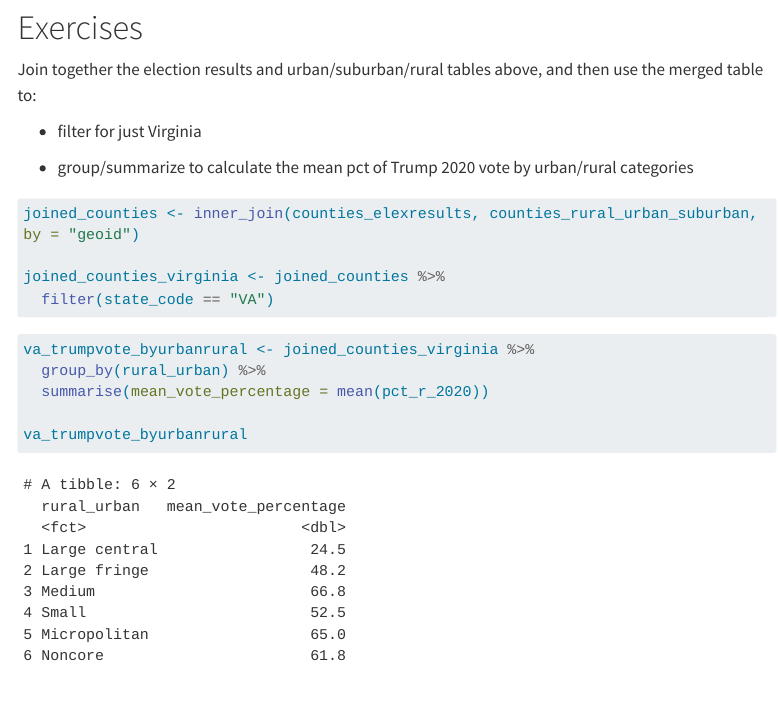
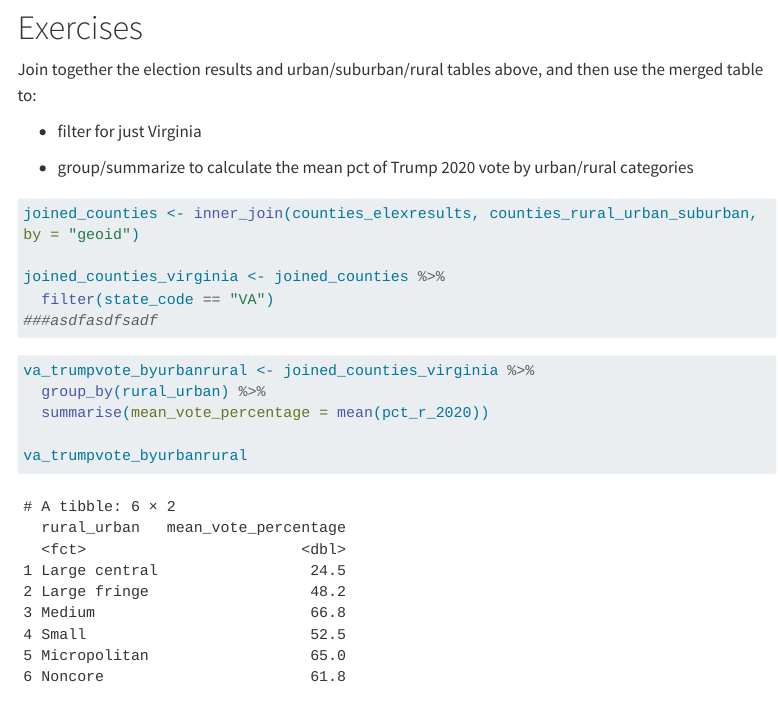
Before and after one commit to syoshiro/gwsmpa_r_functions_and_apis_SarinaOshiro, a Quarto document (02_Joining_Viz_Exercises_SOLUTIONS.qmd): the page in a window 1100 px wide, from 310 px down. Rendered offline with R 4.5, knitr and Pandoc in place of Quarto, with nearby package versions; menus at the side of the page are left out; long lines of code are wrapped.

Commit message:
added my content

````diff
--- a/02_Joining_Viz_Exercises_SOLUTIONS.qmd
+++ b/02_Joining_Viz_Exercises_SOLUTIONS.qmd
@@ -43,6 +43,7 @@ joined_counties <- inner_join(counties_elexresults, counties_rural_urban_suburba
 
 joined_counties_virginia <- joined_counties %>%
   filter(state_code == "VA")
+###asdfasdfsadf
 
 ```
 
````
